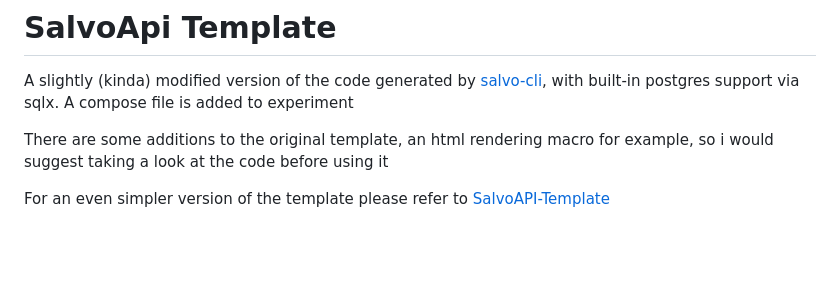
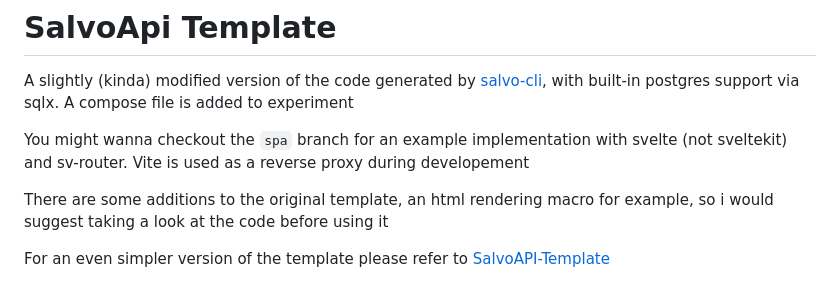
Before and after one commit to piorpiedev/SalvoWebsite-Template, a Markdown page: README.md, the part around the change. GitHub-like rendering; blank space fills up the shorter version.

Commit message:
docs: add mention of the spa branch

```diff
--- a/README.md
+++ b/README.md
@@ -1,6 +1,8 @@
 # SalvoApi Template
 
 A slightly (kinda) modified version of the code generated by [salvo-cli](https://github.com/salvo-rs/salvo-cli), with built-in postgres support via sqlx. A compose file is added to experiment
+
+You might wanna checkout the `spa` branch for an example implementation with svelte (not sveltekit) and sv-router. Vite is used as a reverse proxy during developement
 
 There are some additions to the original template, an html rendering macro for example, so i would suggest taking a look at the code before using it
 
```
